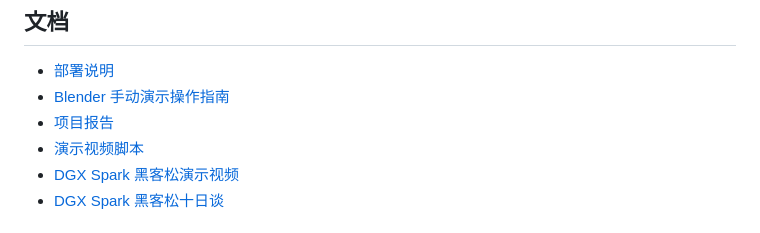
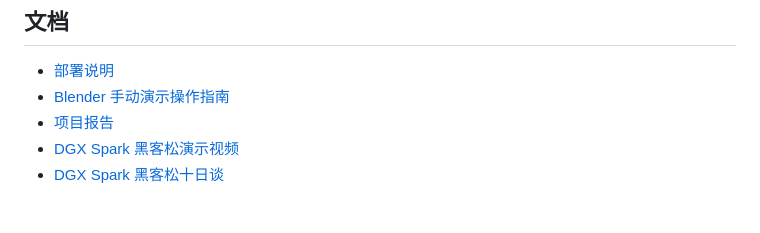
Before and after one commit to SJTU-DDST/PLLM, a Markdown page: README.md, the part around the change. Drawn GitHub-style.

Commit message:
chore(repo): hackathon submission

```diff
--- a/README.md
+++ b/README.md
@@ -332,7 +332,6 @@ curl -X POST http://127.0.0.1:17860/api/v1/actions \
 - [部署说明](docs/部署说明.md)
 - [Blender 手动演示操作指南](docs/Blender手动演示操作指南.md)
 - [项目报告](docs/PLLM项目报告.md)
-- [演示视频脚本](docs/演示视频脚本.md)
 - [DGX Spark 黑客松演示视频](https://alumnisjtuedu-my.sharepoint.com/:v:/g/personal/cong258258_alumni_sjtu_edu_cn/IQDBQ9qmB_bZRankcW0429SGAX88492VVueX_xCZ5JguZv4?e=2ageR8)
 - [DGX Spark 黑客松十日谈](https://alumnisjtuedu-my.sharepoint.com/:w:/g/personal/cong258258_alumni_sjtu_edu_cn/IQAKso6t_M5MRIciYNYE9xo8ATOk_BnoRPakXdcfrgs4Vi4?e=shrDkp)
 
```
